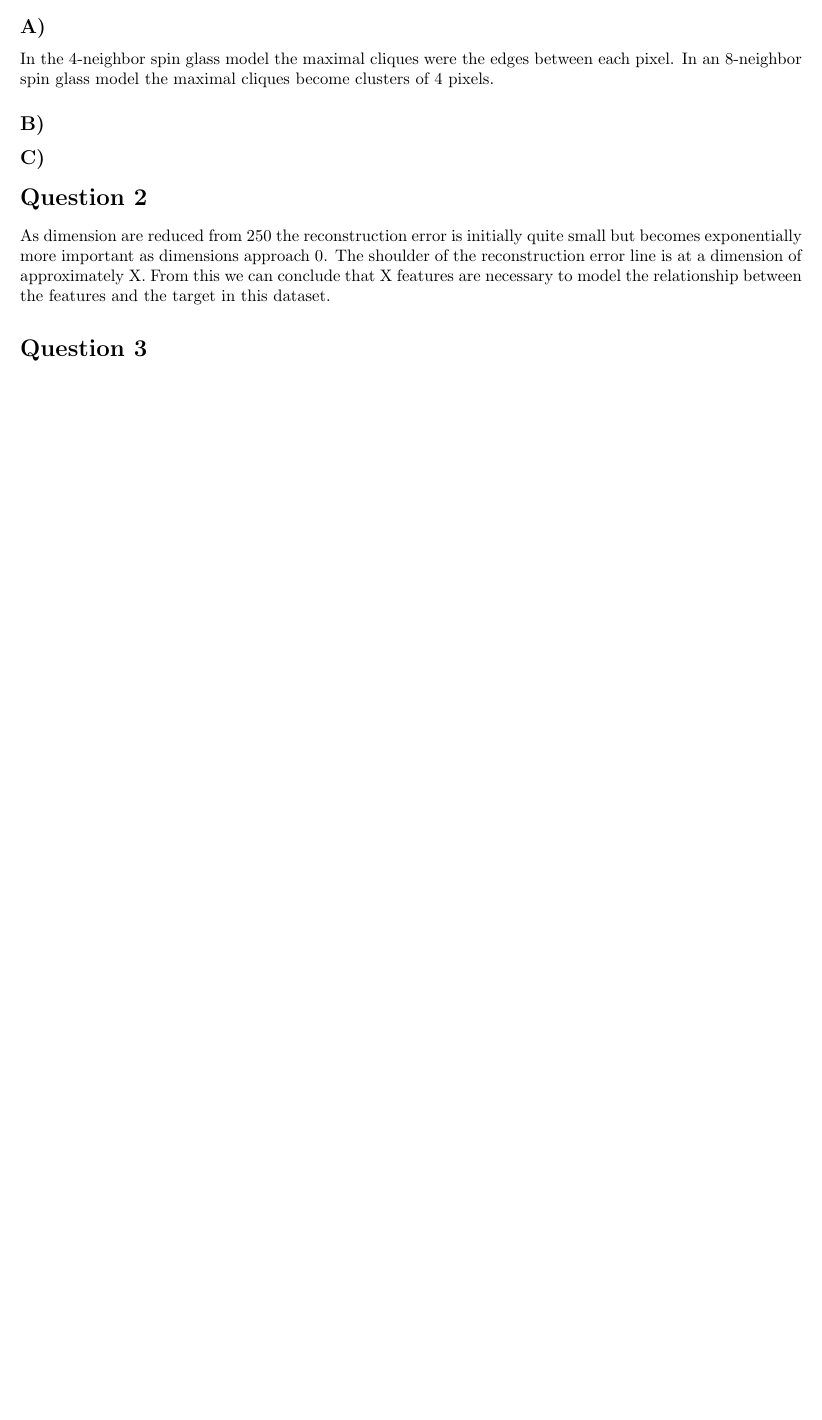
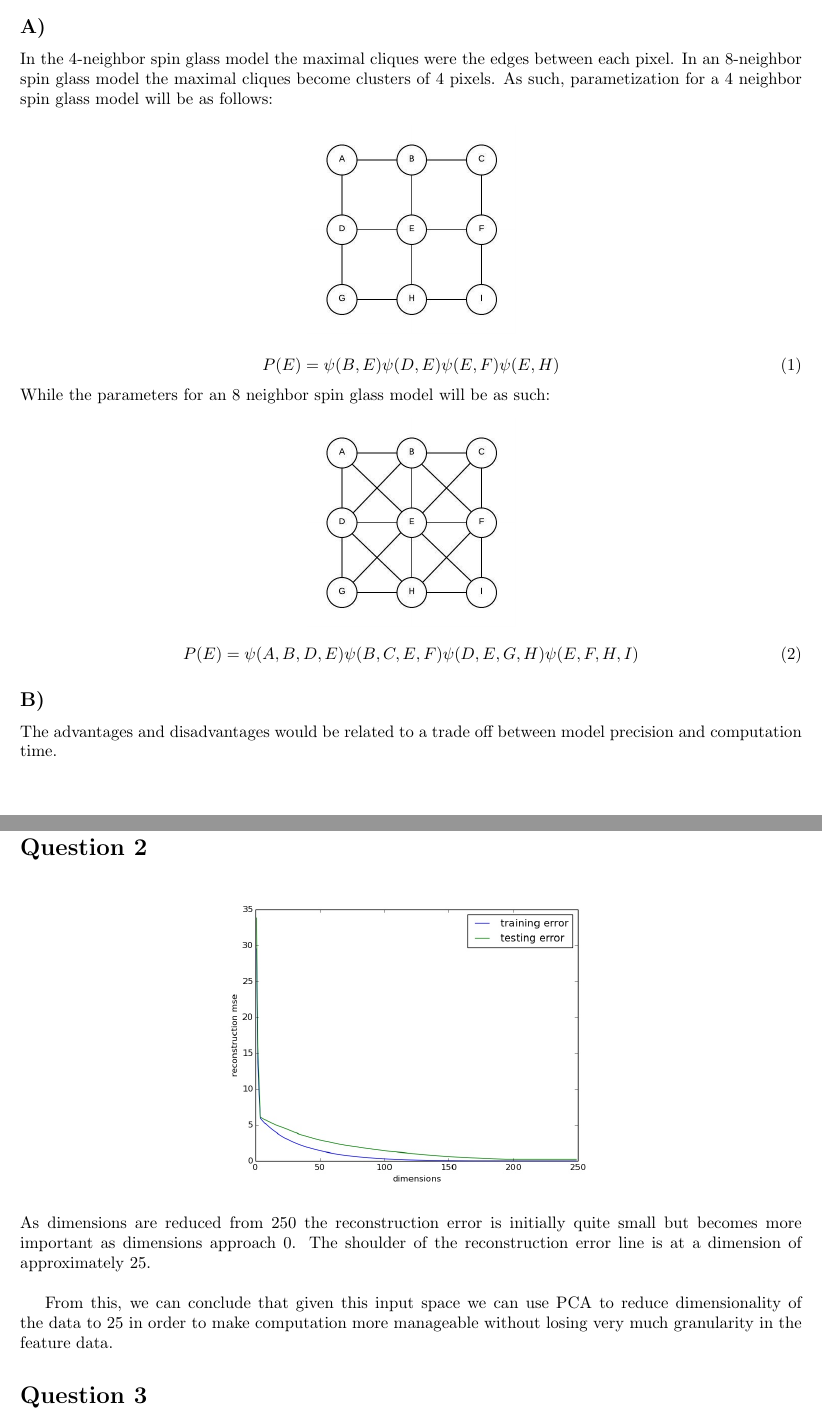
Before and after one commit to GeStanley/comp652_assignment3, a LaTeX problem sheet (Assignment3.tex): part of page 2 of 3 before the commit and two parts of pages 2 and 3 of 4 after it, the two joined at a grey line, cut so that both start at the same text, the shorter picture padded with empty space. Compiled offline with pdfLaTeX.

Commit message:
working...

```diff
--- a/Assignment3.tex
+++ b/Assignment3.tex
@@ -76,17 +76,39 @@
 \subsection*{A)}
 In the 4-neighbor spin glass model the maximal cliques were the edges between
 each pixel. In an 8-neighbor spin glass model the maximal cliques become
-clusters of 4 pixels.
+clusters of 4 pixels. As such, parametization for a 4 neighbor spin glass model
+will be as follows:
+
+\begin{center}
+\includegraphics[width=125pt, keepaspectratio=true]{ising_model_4n.jpg}\\
+\end{center}
+\begin{equation}
+  P(E) = \psi (B,E) \psi (D,E) \psi (E,F) \psi (E,H)
+\end{equation}
+While the parameters for an 8 neighbor spin glass model will be as such:
+\begin{center}
+\includegraphics[width=125pt, keepaspectratio=true]{ising_model_8n.jpg}\\
+\end{center}
+\begin{equation}
+  P(E) = \psi (A,B,D,E) \psi (B,C,E,F) \psi (D,E,G,H) \psi (E,F,H,I)
+\end{equation}
+
 \subsection*{B)}
-
+The advantages and disadvantages would be related to a trade off between
+model precision and computation time.
 \subsection*{C)}
 
 \section*{Question 2}
-As dimension are reduced from 250 the reconstruction error is initially quite
-small but becomes exponentially more important as dimensions approach 0. The
-shoulder of the reconstruction error line is at a dimension of approximately X.
-From this we can conclude that X features are necessary to model the relationship
-between the features and the target in this dataset.
+\begin{center}
+\includegraphics[width=250pt, keepaspectratio=true]{reconstruction_error.jpg}\\
+\end{center}
+As dimensions are reduced from 250 the reconstruction error is initially quite
+small but becomes more important as dimensions approach 0. The
+shoulder of the reconstruction error line is at a dimension of approximately 25.\\
+
+From this, we can conclude that given this input space we can use PCA to
+reduce dimensionality of the data to 25 in order to make computation more manageable
+without losing very much granularity in the feature data.
 \section*{Question 3}
 \subsection*{A)}
 As with standard Hidden Markov Models, Coupled Hidden Markov models will
```
Also changed, not shown: Assignment3.pdf, ising-gibbs.pdf (added), ising_model_4n.jpg (added), ising_model_8n.jpg (added), reconstruction_error.jpg (added), Assignment3.tex (2 more changed lines), 2 other files.
